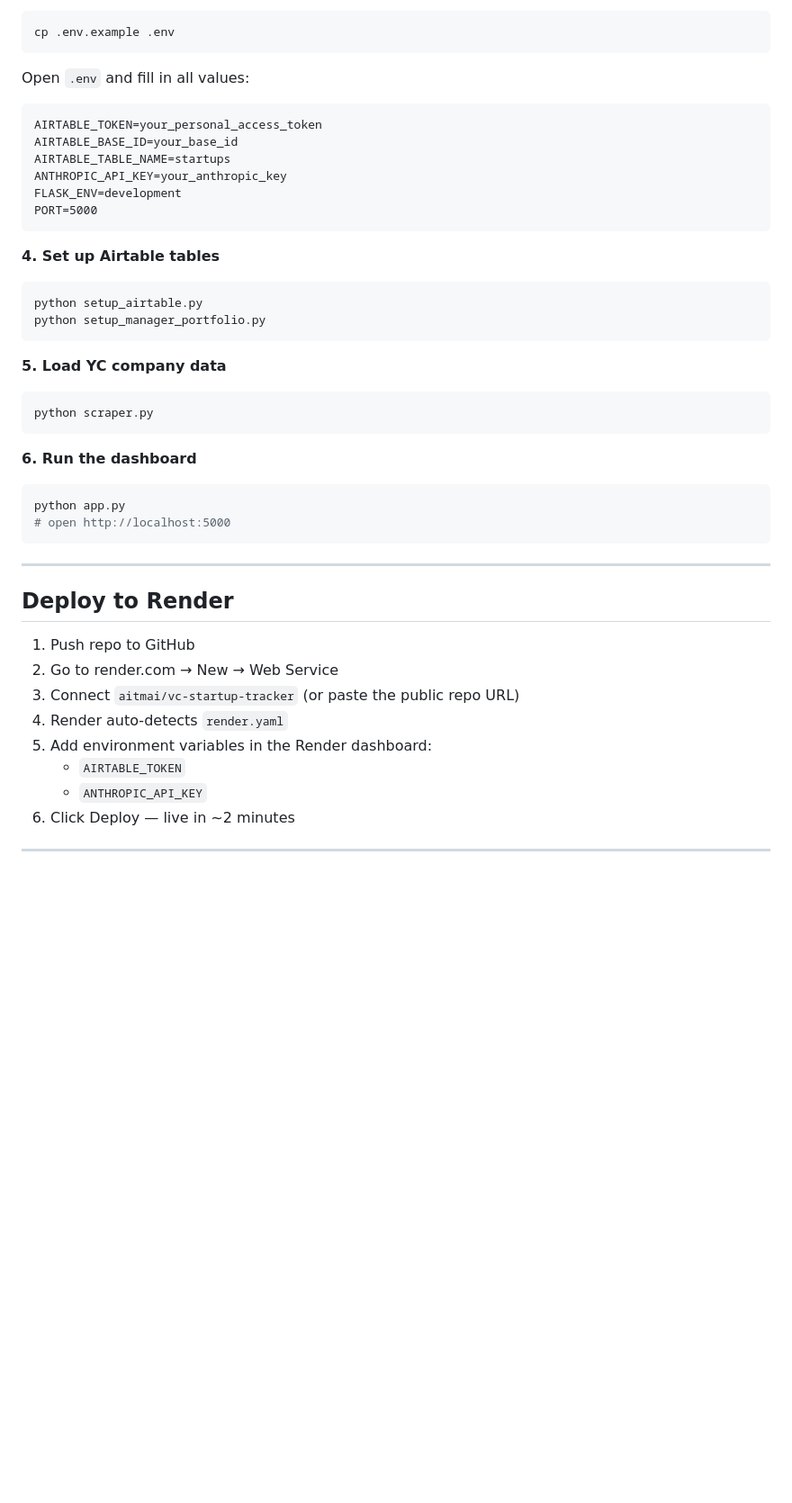
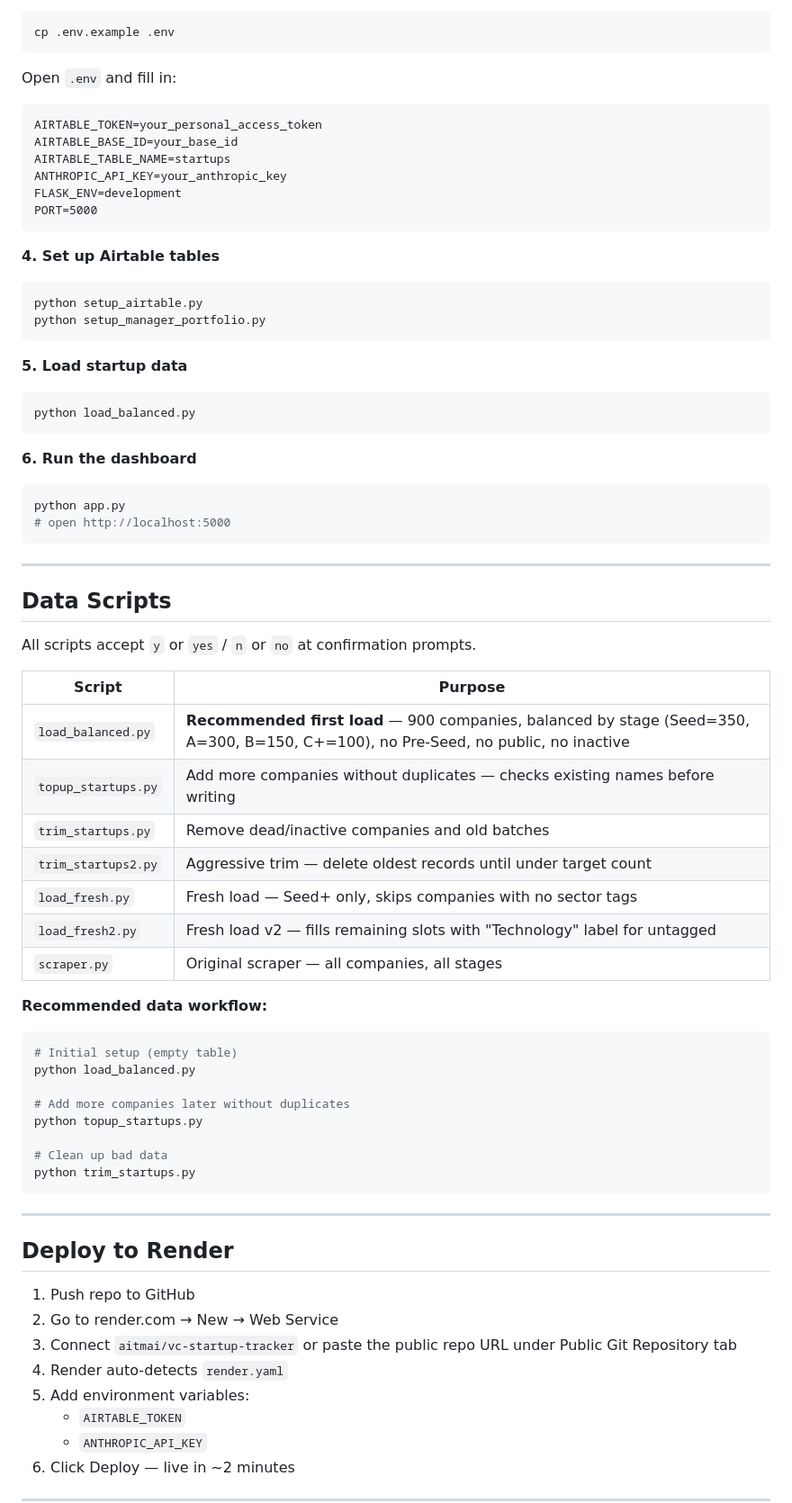
Before and after one commit to aitmai/vc-startup-tracker, a Markdown page: README.md, the part around one of its changes. Shown at 90% size. GitHub-like rendering; blank space fills up the shorter version.

````diff
--- a/README.md
+++ b/README.md
@@ -79,7 +88,7 @@ pip install -r requirements.txt
 cp .env.example .env
 ```
 
-Open `.env` and fill in all values:
+Open `.env` and fill in:
 ```
 AIRTABLE_TOKEN=your_personal_access_token
 AIRTABLE_BASE_ID=your_base_id
@@ -95,9 +104,9 @@ python setup_airtable.py
 python setup_manager_portfolio.py
 ```
 
-**5. Load YC company data**
+**5. Load startup data**
 ```bash
-python scraper.py
+python load_balanced.py
 ```
 
 **6. Run the dashboard**
@@ -108,13 +117,41 @@ python app.py
 
 ---
 
+## Data Scripts
+
+All scripts accept `y` or `yes` / `n` or `no` at confirmation prompts.
+
+| Script | Purpose |
+|--------|---------|
+| `load_balanced.py` | **Recommended first load** — 900 companies, balanced by stage (Seed=350, A=300, B=150, C+=100), no Pre-Seed, no public, no inactive |
+| `topup_startups.py` | Add more companies without duplicates — checks existing names before writing |
+| `trim_startups.py` | Remove dead/inactive companies and old batches |
+| `trim_startups2.py` | Aggressive trim — delete oldest records until under target count |
+| `load_fresh.py` | Fresh load — Seed+ only, skips companies with no sector tags |
+| `load_fresh2.py` | Fresh load v2 — fills remaining slots with "Technology" label for untagged |
+| `scraper.py` | Original scraper — all companies, all stages |
+
+**Recommended data workflow:**
+```bash
+# Initial setup (empty table)
+python load_balanced.py
+
+# Add more companies later without duplicates
+python topup_startups.py
+
+# Clean up bad data
+python trim_startups.py
+```
+
+---
+
 ## Deploy to Render
 
 1. Push repo to GitHub
 2. Go to render.com → New → Web Service
-3. Connect `aitmai/vc-startup-tracker` (or paste the public repo URL)
+3. Connect `aitmai/vc-startup-tracker` or paste the public repo URL under Public Git Repository tab
 4. Render auto-detects `render.yaml`
-5. Add environment variables in the Render dashboard:
+5. Add environment variables:
    - `AIRTABLE_TOKEN`
    - `ANTHROPIC_API_KEY`
 6. Click Deploy — live in ~2 minutes
````
Also changed, not shown: other parts of README.md (+46 -18 lines).
